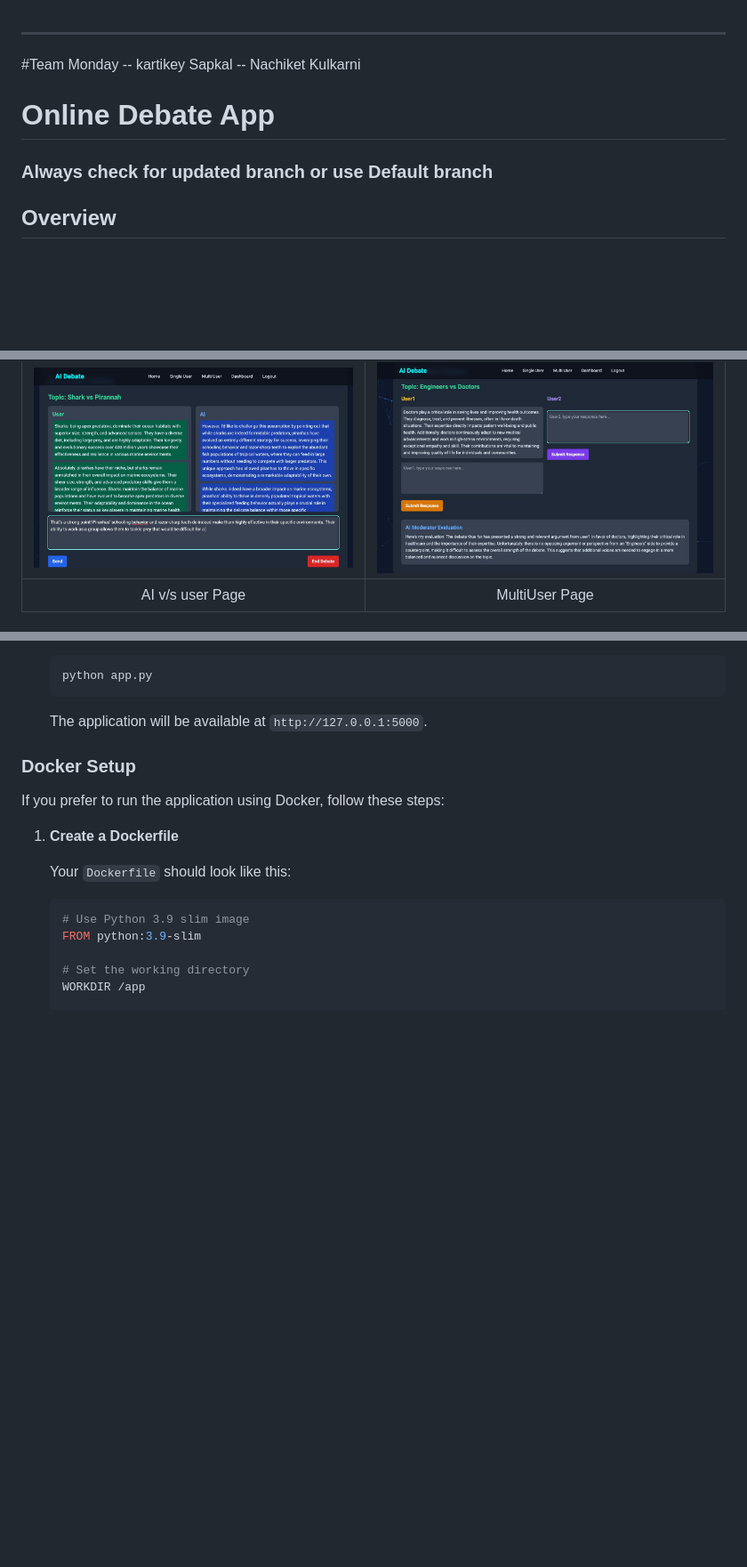
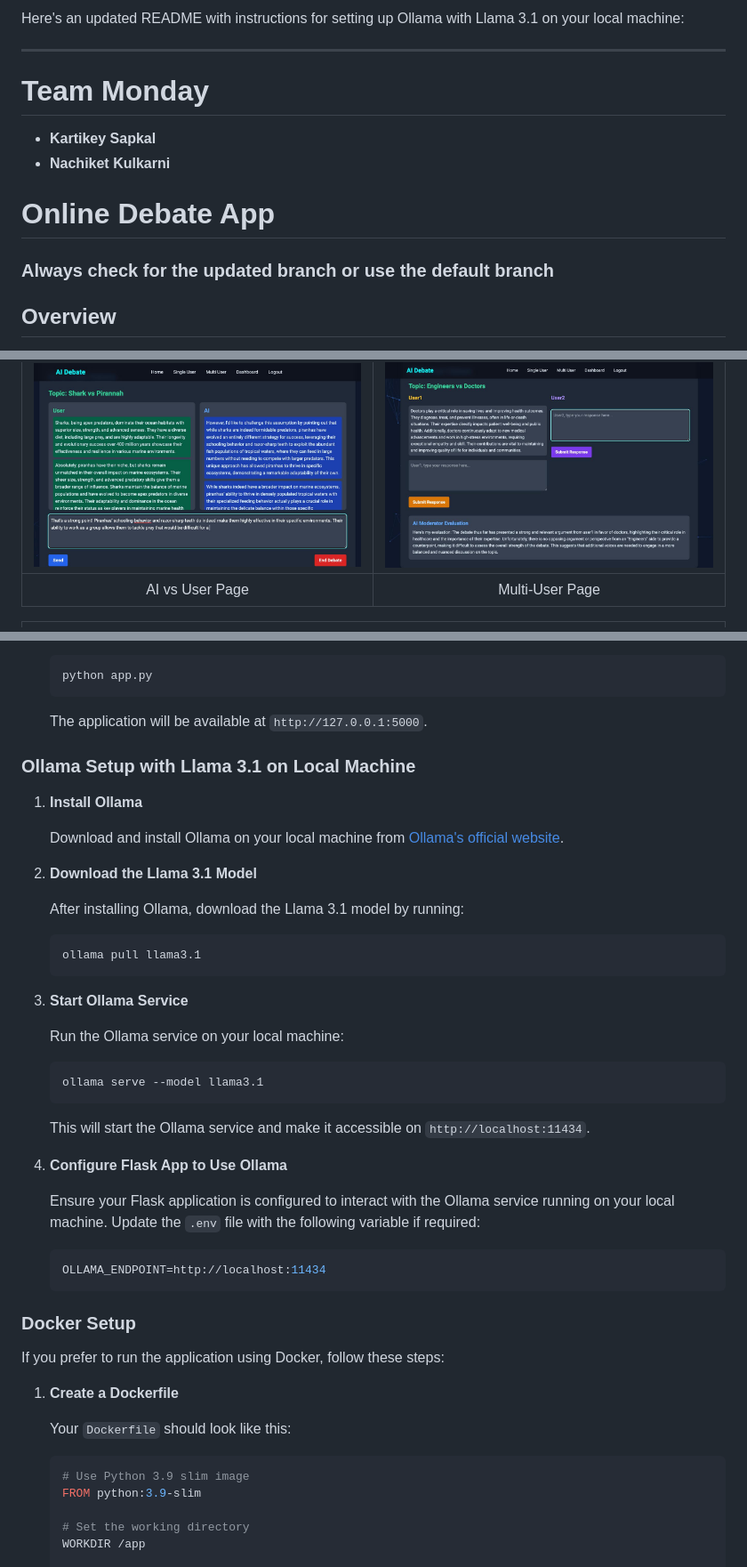
Before and after one commit to premzzzz/hackera, a Markdown page: README.md, 3 parts joined by grey strips. Shown at 89% size. Drawn GitHub-style; blank space fills up the shorter version.

````diff
--- a/README.md
+++ b/README.md
@@ -1,10 +1,14 @@
+Here's an updated README with instructions for setting up Ollama with Llama 3.1 on your local machine:
+
 ---
-#Team Monday
--- kartikey Sapkal
--- Nachiket Kulkarni
+
+# Team Monday
+- **Kartikey Sapkal**
+- **Nachiket Kulkarni**
 
 # Online Debate App
-### Always check for updated branch or use Default branch
+
+### Always check for the updated branch or use the default branch
 
 ## Overview
 
@@ -39,6 +43,6 @@ Debate App is a web application built using Flask that allows users to engage in
 
 | ![SingleUser](images/single_user_1_2.jpeg) | ![Multiuser](images/multi_user.jpeg) |
 |:--------------------------------------:|:---------------------------------:|
-| AI v/s user Page                            | MultiUser Page                           |
+| AI vs User Page                            | Multi-User Page                           |
 
 | ![Dashboard](images/dashboard_page.jpeg) |
@@ -102,6 +107,38 @@ Debate App is a web application built using Flask that allows users to engage in
    ```
 
    The application will be available at `http://127.0.0.1:5000`.
+
+### Ollama Setup with Llama 3.1 on Local Machine
+
+1. **Install Ollama**
+
+   Download and install Ollama on your local machine from [Ollama's official website](https://ollama.com).
+
+2. **Download the Llama 3.1 Model**
+
+   After installing Ollama, download the Llama 3.1 model by running:
+
+   ```bash
+   ollama pull llama3.1
+   ```
+
+3. **Start Ollama Service**
+
+   Run the Ollama service on your local machine:
+
+   ```bash
+   ollama serve --model llama3.1
+   ```
+
+   This will start the Ollama service and make it accessible on `http://localhost:11434`.
+
+4. **Configure Flask App to Use Ollama**
+
+   Ensure your Flask application is configured to interact with the Ollama service running on your local machine. Update the `.env` file with the following variable if required:
+
+   ```env
+   OLLAMA_ENDPOINT=http://localhost:11434
+   ```
 
 ### Docker Setup
 
````
Also changed, not shown: other parts of README.md (+4 -5 lines).
